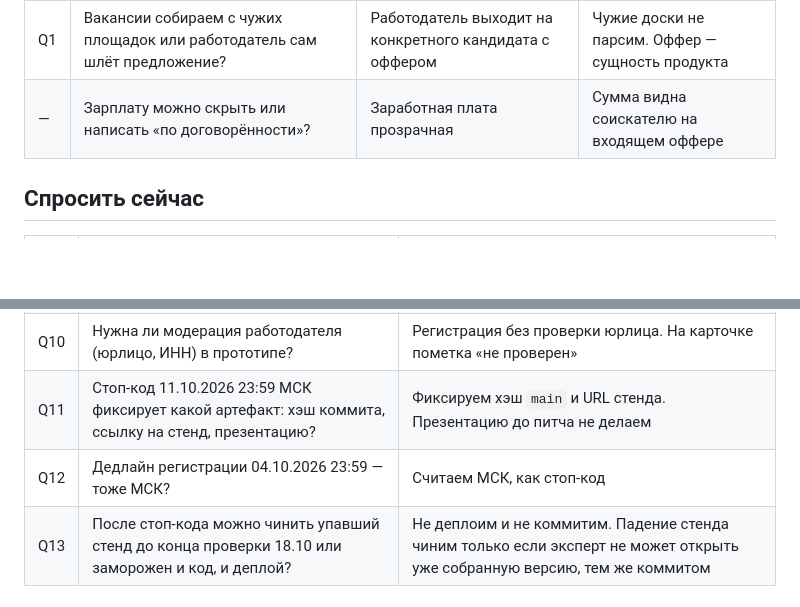
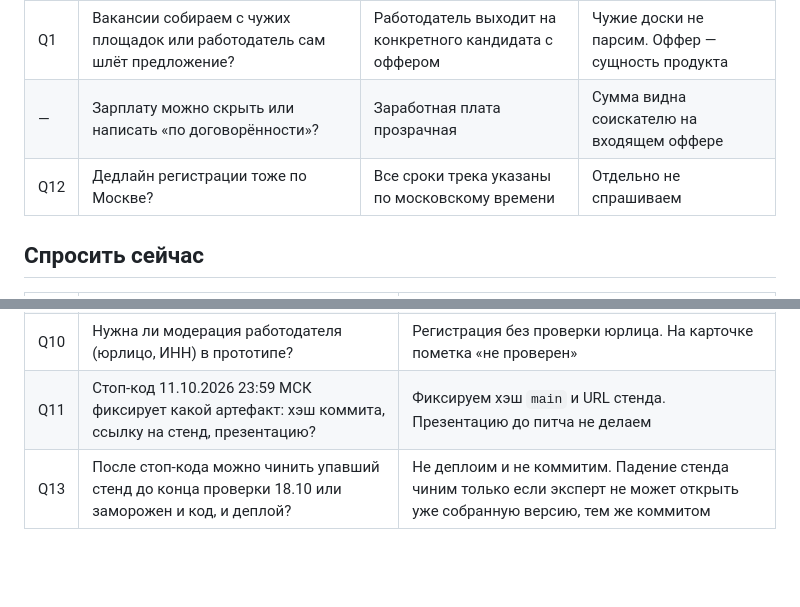
Before and after one commit to unhexx/hackaton_exception_expert, a Markdown page: track/lct-fsp-vacancies/03-open-questions.md, 2 parts joined by grey strips. Drawn GitHub-style; blank space fills up the shorter version.

Commit message:
Убрал вопрос про часовой пояс: все сроки по Москве
Регистрация 4 октября в 23:59 тоже считается по московскому времени.
Отдельно администратора трека об этом не спрашиваем.

```diff
--- a/track/lct-fsp-vacancies/03-open-questions.md
+++ b/track/lct-fsp-vacancies/03-open-questions.md
@@ -12,6 +12,7 @@
 |----|------|--------------------|------------|
 | Q1 | Вакансии собираем с чужих площадок или работодатель сам шлёт предложение? | Работодатель выходит на конкретного кандидата с оффером | Чужие доски не парсим. Оффер — сущность продукта |
 | — | Зарплату можно скрыть или написать «по договорённости»? | Заработная плата прозрачная | Сумма видна соискателю на входящем оффере |
+| Q12 | Дедлайн регистрации тоже по Москве? | Все сроки трека указаны по московскому времени | Отдельно не спрашиваем |
 
 ## Спросить сейчас
 
@@ -27,7 +28,6 @@
 | Q9 | Что именно открывают эксперты после стоп-кода: публичный URL, репозиторий или оба? Кто даёт хост? | Инструкция на локальный запуск и один публичный URL. Хост выбирает product до 04.10 |
 | Q10 | Нужна ли модерация работодателя (юрлицо, ИНН) в прототипе? | Регистрация без проверки юрлица. На карточке пометка «не проверен» |
 | Q11 | Стоп-код 11.10.2026 23:59 МСК фиксирует какой артефакт: хэш коммита, ссылку на стенд, презентацию? | Фиксируем хэш `main` и URL стенда. Презентацию до питча не делаем |
-| Q12 | Дедлайн регистрации 04.10.2026 23:59 — тоже МСК? | Считаем МСК, как стоп-код |
 | Q13 | После стоп-кода можно чинить упавший стенд до конца проверки 18.10 или заморожен и код, и деплой? | Не деплоим и не коммитим. Падение стенда чиним только если эксперт не может открыть уже собранную версию, тем же коммитом |
 
 ## Не слать до публикации ТОП-10
```
Also changed, not shown: track/lct-fsp-vacancies/00-postanovka.md (+2 -2 lines), track/lct-fsp-vacancies/02-domain.md (+1 -1 lines).
